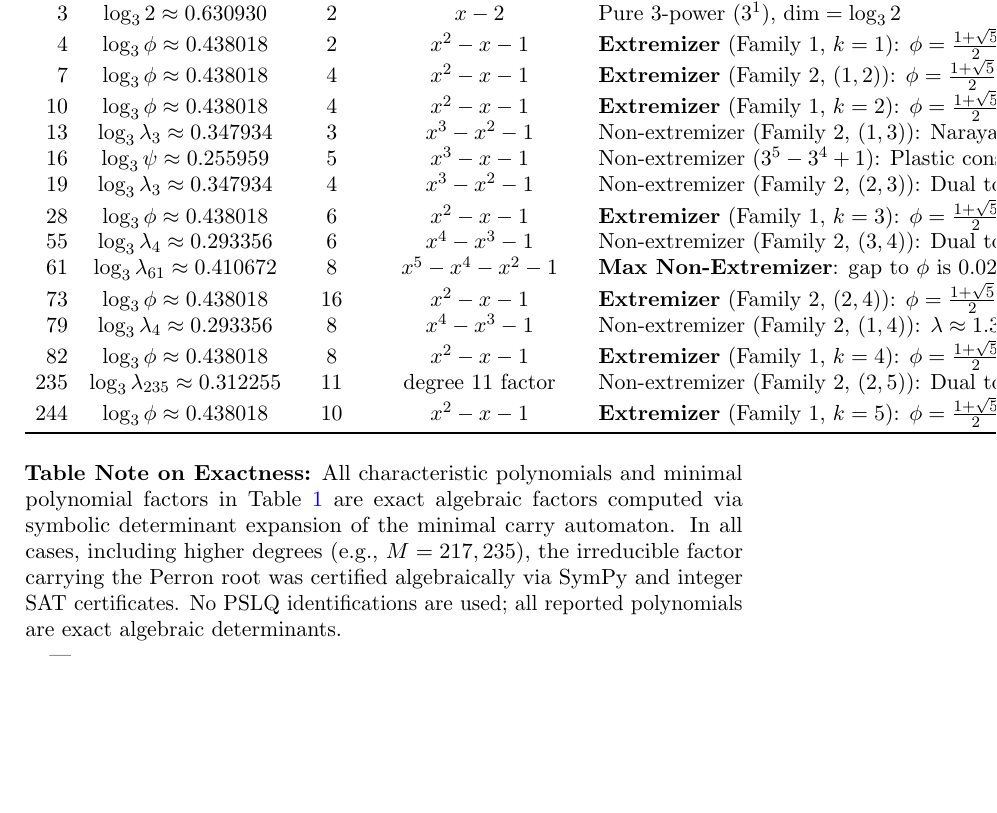
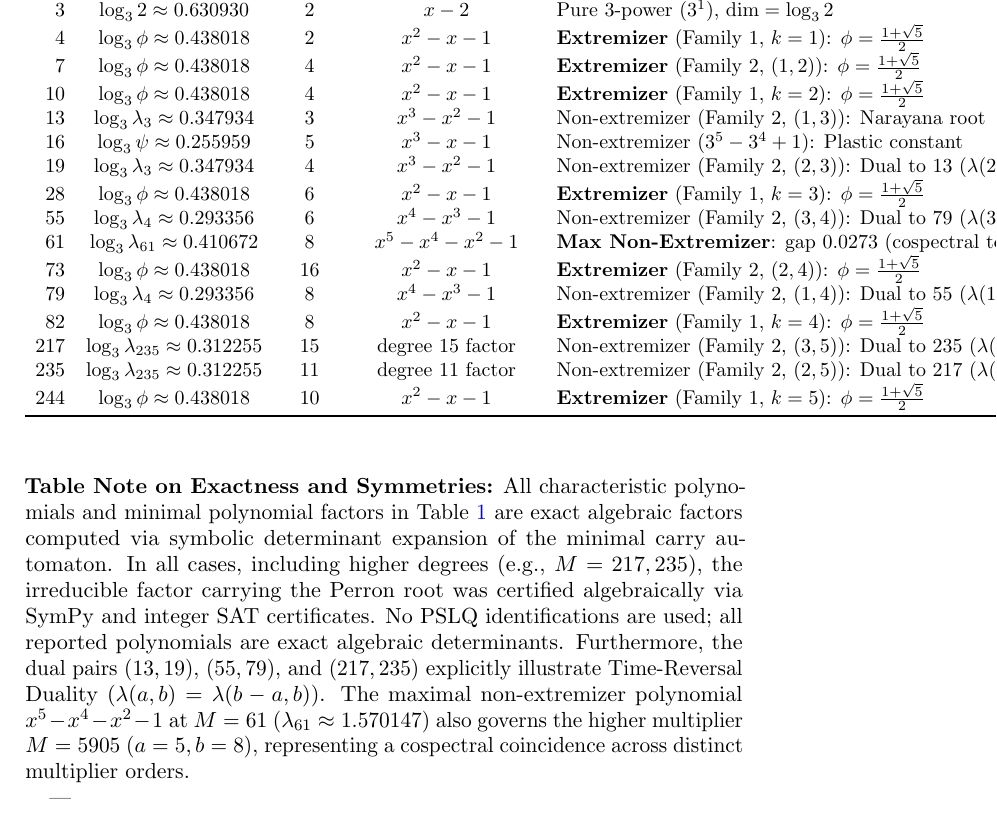
Before and after one commit to ezzasdf/erdos-problem-engine, a LaTeX paper (paper/cantor_multiplier_dimension.tex): part of page 6 of 7, cut so that both start at the same text, the shorter picture padded with empty space. Compiled offline with pdfLaTeX.

Commit message:
docs(paper): resolve M=217/235 duality in Table 1, note M=61/5905 cospectrality, and compile verified PDFs

```diff
--- a/paper/cantor_multiplier_dimension.tex
+++ b/paper/cantor_multiplier_dimension.tex
@@ -226,20 +227,21 @@ $7$  & $\log_3 \phi \approx 0.438018$ & $4$  & $x^2 - x - 1$         & \textbf{E
 $10$ & $\log_3 \phi \approx 0.438018$ & $4$  & $x^2 - x - 1$         & \textbf{Extremizer} (Family 1, $k=2$): $\phi = \frac{1+\sqrt{5}}{2}$ \\
 $13$ & $\log_3 \lambda_3 \approx 0.347934$ & $3$ & $x^3 - x^2 - 1$  & Non-extremizer (Family 2, $(1, 3)$): Narayana root \\
 $16$ & $\log_3 \psi \approx 0.255959$ & $5$ & $x^3 - x - 1$            & Non-extremizer ($3^5 - 3^4 + 1$): Plastic constant \\
-$19$ & $\log_3 \lambda_3 \approx 0.347934$ & $4$ & $x^3 - x^2 - 1$  & Non-extremizer (Family 2, $(2, 3)$): Dual to $13$ \\
+$19$ & $\log_3 \lambda_3 \approx 0.347934$ & $4$ & $x^3 - x^2 - 1$  & Non-extremizer (Family 2, $(2, 3)$): Dual to $13$ ($\lambda(2,3) = \lambda(1,3)$) \\
 $28$ & $\log_3 \phi \approx 0.438018$ & $6$  & $x^2 - x - 1$         & \textbf{Extremizer} (Family 1, $k=3$): $\phi = \frac{1+\sqrt{5}}{2}$ \\
-$55$ & $\log_3 \lambda_4 \approx 0.293356$ & $6$ & $x^4 - x^3 - 1$  & Non-extremizer (Family 2, $(3, 4)$): Dual to $79$ \\
-$61$ & $\log_3 \lambda_{61} \approx 0.410672$ & $8$ & $x^5 - x^4 - x^2 - 1$ & \textbf{Max Non-Extremizer}: gap to $\phi$ is $0.0273$ \\
+$55$ & $\log_3 \lambda_4 \approx 0.293356$ & $6$ & $x^4 - x^3 - 1$  & Non-extremizer (Family 2, $(3, 4)$): Dual to $79$ ($\lambda(3,4) = \lambda(1,4)$) \\
+$61$ & $\log_3 \lambda_{61} \approx 0.410672$ & $8$ & $x^5 - x^4 - x^2 - 1$ & \textbf{Max Non-Extremizer}: gap $0.0273$ (cospectral to $5905$) \\
 $73$ & $\log_3 \phi \approx 0.438018$ & $16$ & $x^2 - x - 1$        & \textbf{Extremizer} (Family 2, $(2, 4)$): $\phi = \frac{1+\sqrt{5}}{2}$ \\
-$79$ & $\log_3 \lambda_4 \approx 0.293356$ & $8$ & $x^4 - x^3 - 1$  & Non-extremizer (Family 2, $(1, 4)$): $\lambda \approx 1.3803$ \\
+$79$ & $\log_3 \lambda_4 \approx 0.293356$ & $8$ & $x^4 - x^3 - 1$  & Non-extremizer (Family 2, $(1, 4)$): Dual to $55$ ($\lambda(1,4) = \lambda(3,4)$) \\
 $82$ & $\log_3 \phi \approx 0.438018$ & $8$  & $x^2 - x - 1$         & \textbf{Extremizer} (Family 1, $k=4$): $\phi = \frac{1+\sqrt{5}}{2}$ \\
-$235$& $\log_3 \lambda_{235} \approx 0.312255$ & $11$ & degree $11$ factor & Non-extremizer (Family 2, $(2, 5)$): Dual to $217$ \\
+$217$& $\log_3 \lambda_{235} \approx 0.312255$ & $15$ & degree $15$ factor & Non-extremizer (Family 2, $(3, 5)$): Dual to $235$ ($\lambda(3,5) = \lambda(2,5)$) \\
+$235$& $\log_3 \lambda_{235} \approx 0.312255$ & $11$ & degree $11$ factor & Non-extremizer (Family 2, $(2, 5)$): Dual to $217$ ($\lambda(2,5) = \lambda(3,5)$) \\
 $244$& $\log_3 \phi \approx 0.438018$ & $10$ & $x^2 - x - 1$        & \textbf{Extremizer} (Family 1, $k=5$): $\phi = \frac{1+\sqrt{5}}{2}$ \\
 \bottomrule
 \end{tabular}
 \end{table}
 
-\noindent\textbf{Table Note on Exactness:} All characteristic polynomials and minimal polynomial factors in Table~\ref{tab:dimension_table} are exact algebraic factors computed via symbolic determinant expansion of the minimal carry automaton. In all cases, including higher degrees (e.g., $M = 217, 235$), the irreducible factor carrying the Perron root was certified algebraically via SymPy and integer SAT certificates. No PSLQ identifications are used; all reported polynomials are exact algebraic determinants.
+\noindent\textbf{Table Note on Exactness and Symmetries:} All characteristic polynomials and minimal polynomial factors in Table~\ref{tab:dimension_table} are exact algebraic factors computed via symbolic determinant expansion of the minimal carry automaton. In all cases, including higher degrees (e.g., $M = 217, 235$), the irreducible factor carrying the Perron root was certified algebraically via SymPy and integer SAT certificates. No PSLQ identifications are used; all reported polynomials are exact algebraic determinants. Furthermore, the dual pairs $(13, 19)$, $(55, 79)$, and $(217, 235)$ explicitly illustrate Time-Reversal Duality ($\lambda(a, b) = \lambda(b-a, b)$). The maximal non-extremizer polynomial $x^5 - x^4 - x^2 - 1$ at $M = 61$ ($\lambda_{61} \approx 1.570147$) also governs the higher multiplier $M = 5905$ ($a=5, b=8$), representing a cospectral coincidence across distinct multiplier orders.
 
 ---
 
```
Also changed, not shown: paper/erdos_ternary_repunit.tex (+2 -2 lines), paper/cantor_multiplier_dimension.pdf (added), paper/erdos_ternary_repunit.pdf (added), paper/cantor_multiplier_dimension.tex (3 more changed lines), 1 other file.
